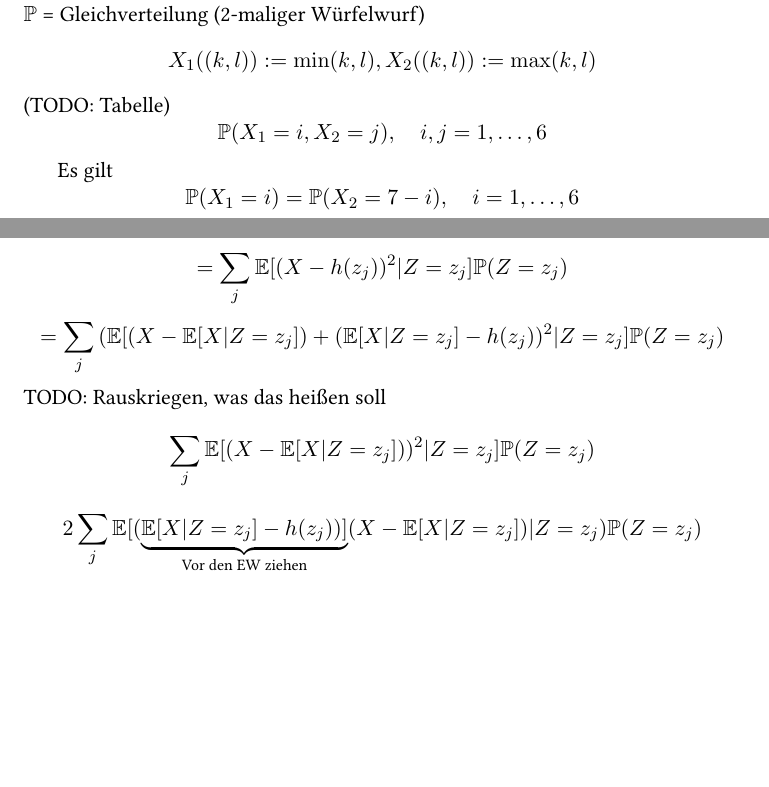
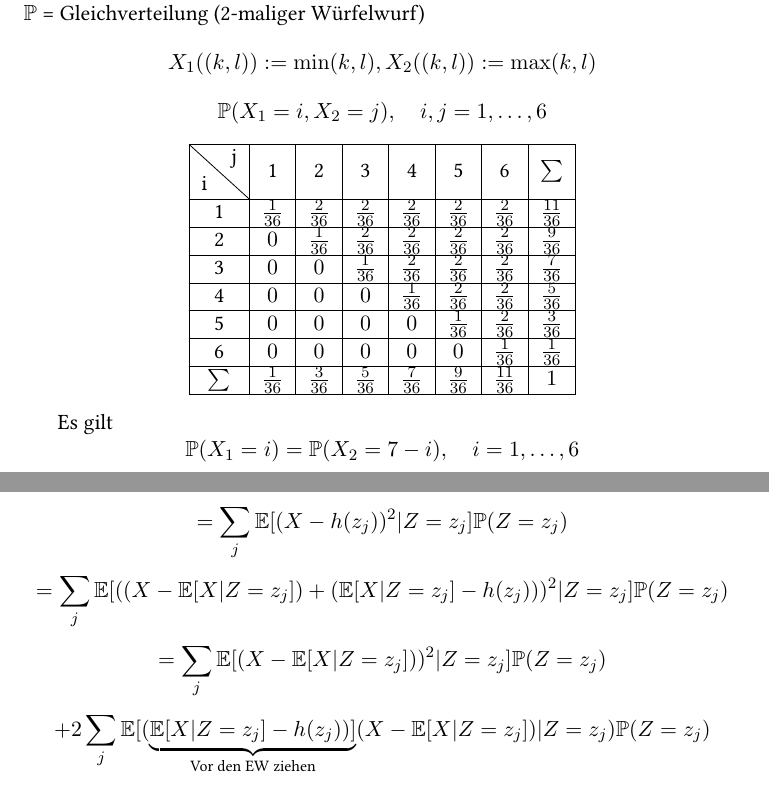
Before and after one commit to lutteropp/EinfStochastik, a LaTeX document (mitschrieb_stochastik.tex): two parts of pages 42 and 63 of 101, joined at a grey line, cut so that both start at the same text, the shorter picture padded with empty space. Compiled offline with pdfLaTeX.

Commit message:
Second set of fixes

```diff
--- a/mitschrieb_stochastik.tex
+++ b/mitschrieb_stochastik.tex
@@ -1138,8 +1138,28 @@ $\Omega := \{1, \ldots, 6\}^2$
 \newline
 $\Prim$ = Gleichverteilung (2-maliger Würfelwurf)
 $$X_1((k,l)):= \min(k,l), X_2((k,l)) := \max(k,l)$$
-(TODO: Tabelle)
 $$\Prim(X_1 = i, X_2 = j), \quad i,j = 1, \ldots, 6$$
+\begin{center}
+\begin{tabular}{|c|c|c|c|c|c|c|c|}
+\hline
+\backslashbox{i}{j} & 1 & 2 & 3 & 4 & 5 & 6 & $\sum$ \\
+\hline
+1 & $\frac{1}{36}$ & $\frac{2}{36}$ & $\frac{2}{36}$ & $\frac{2}{36}$ & $\frac{2}{36}$ & $\frac{2}{36}$ & $\frac{11}{36}$ \\
+\hline
+2 & $0$ & $\frac{1}{36}$ & $\frac{2}{36}$ & $\frac{2}{36}$ & $\frac{2}{36}$ & $\frac{2}{36}$ & $\frac{9}{36}$ \\
+\hline
+3 & $0$ & $0$ & $\frac{1}{36}$ & $\frac{2}{36}$ & $\frac{2}{36}$ & $\frac{2}{36}$ & $\frac{7}{36}$ \\
+\hline
+4 & $0$ & $0$ & $0$ & $\frac{1}{36}$ & $\frac{2}{36}$ & $\frac{2}{36}$ & $\frac{5}{36}$ \\
+\hline
+5 & $0$ & $0$ & $0$ & $0$ & $\frac{1}{36}$ & $\frac{2}{36}$ & $\frac{3}{36}$ \\
+\hline
+6 & $0$ & $0$ & $0$ & $0$ & $0$ & $\frac{1}{36}$ & $\frac{1}{36}$ \\
+\hline
+$\sum$ & $\frac{1}{36}$ & $\frac{3}{36}$ & $\frac{5}{36}$ & $\frac{7}{36}$ & $\frac{9}{36}$ & $\frac{11}{36}$ & $1$ \\
+\hline
+\end{tabular}
+\end{center}
 
 
 
@@ -1765,9 +1786,9 @@ minimal für $h(Z) = \E [X|Z]$.
 	$$\E (X - h(Z))^2$$
 	$$\overset{13.4}{=} \sum\limits_j{\E [(X-h(Z))^2 | Z=z_j] \Prim(Z=z_j)}$$
 	$$= \sum\limits_j{\E [(X-h(z_j))^2 | Z=z_j] \Prim(Z=z_j)}$$
-	$$= \sum\limits_j{(\E [(X- \E[X | Z=z_j]) + (\E [X | Z = z_j] - h(z_j))^2 | Z = z_j] \Prim(Z=z_j)}$$ TODO: Rauskriegen, was das heißen soll
-	$$\sum\limits_j{\E [(X-\E [X|Z=z_j]))^2 | Z = z_j] \Prim(Z=z_j)}$$
-	$$2 \sum\limits_j{\E [(\underbrace{\E [X|Z=z_j] - h(z_j))]}_{\text{Vor den EW ziehen}} (X-\E[X|Z=z_j]) | Z = z_j) \Prim(Z=z_j)}$$
+	$$= \sum\limits_j{\E [((X- \E[X | Z=z_j]) + (\E [X | Z = z_j] - h(z_j)))^2 | Z = z_j] \Prim(Z=z_j)}$$
+	$$= \sum\limits_j{\E [(X-\E [X|Z=z_j]))^2 | Z = z_j] \Prim(Z=z_j)}$$
+	$$ + 2 \sum\limits_j{\E [(\underbrace{\E [X|Z=z_j] - h(z_j))]}_{\text{Vor den EW ziehen}} (X-\E[X|Z=z_j]) | Z = z_j) \Prim(Z=z_j)}$$
 	$$ + \sum\limits_j{(\E [X|Z=z_j]- h(z_j))^2 \Prim(Z=z_j)}$$
 	Nebenrechnung: $\E[X - \E [X | Z = z_j]| Z = z_j] = 0$
 	$$\leadsto \text{Minimierer: } h(z_j) = \E [X | Z = z_j]$$
```
Also changed, not shown: mitschrieb_stochastik.tex (23 more changed lines).
